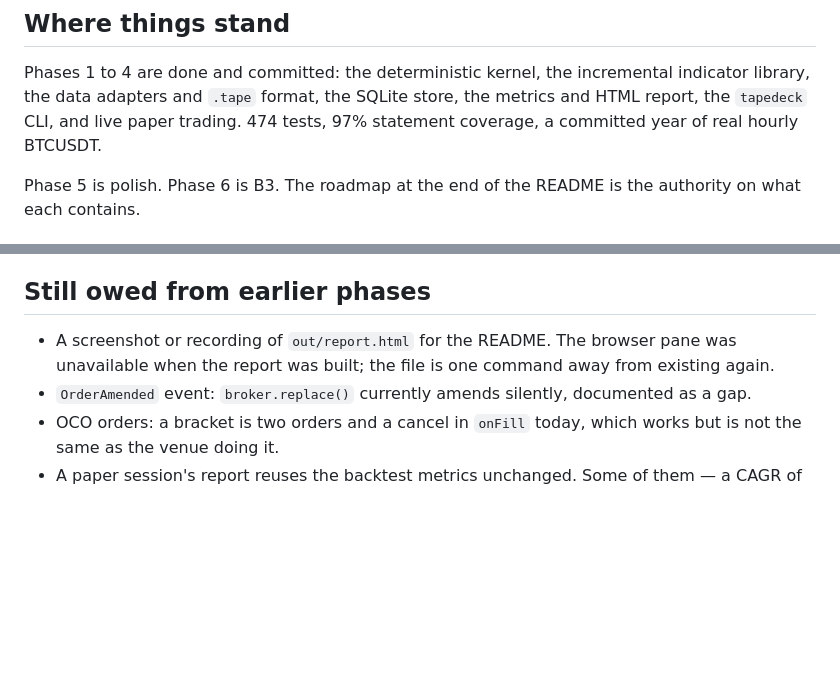
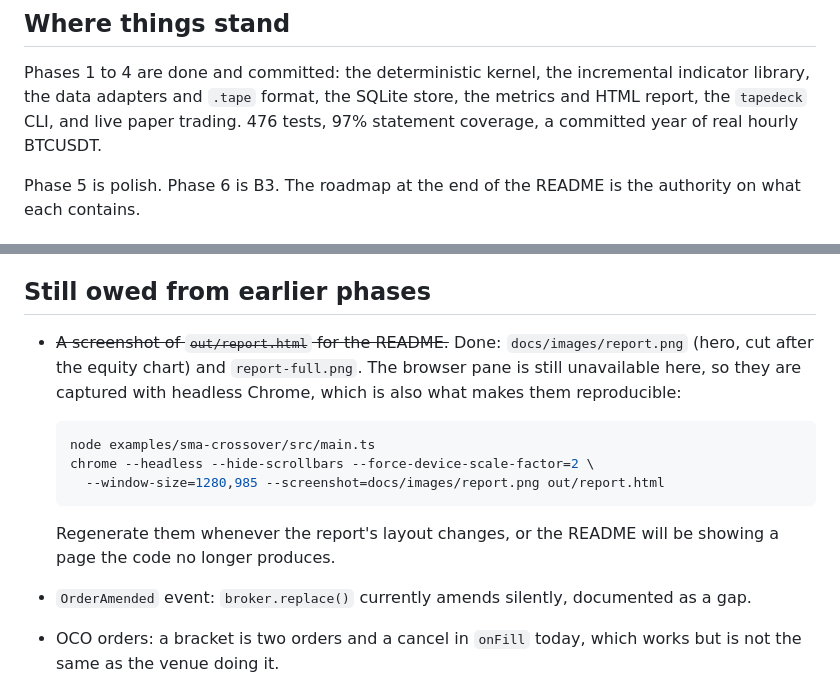
Before and after one commit to naderfilho/Tapedeck, a Markdown page: CLAUDE.md, 2 parts joined by grey strips. Drawn GitHub-style; blank space fills up the shorter version.

````diff
--- a/CLAUDE.md
+++ b/CLAUDE.md
@@ -7,7 +7,7 @@ explains it to whoever is about to change it.
 
 Phases 1 to 4 are done and committed: the deterministic kernel, the incremental indicator library,
 the data adapters and `.tape` format, the SQLite store, the metrics and HTML report, the `tapedeck`
-CLI, and live paper trading. 474 tests, 97% statement coverage, a committed year of real hourly
+CLI, and live paper trading. 476 tests, 97% statement coverage, a committed year of real hourly
 BTCUSDT.
 
 Phase 5 is polish. Phase 6 is B3. The roadmap at the end of the README is the authority on what
@@ -119,8 +119,19 @@ Done. The shape it landed in, because it is not quite the shape this file predic
 
 ## Still owed from earlier phases
 
-- A screenshot or recording of `out/report.html` for the README. The browser pane was unavailable
-  when the report was built; the file is one command away from existing again.
+- ~~A screenshot of `out/report.html` for the README.~~ Done: `docs/images/report.png` (hero, cut
+  after the equity chart) and `report-full.png`. The browser pane is still unavailable here, so
+  they are captured with headless Chrome, which is also what makes them reproducible:
+
+  ```bash
+  node examples/sma-crossover/src/main.ts
+  chrome --headless --hide-scrollbars --force-device-scale-factor=2 \
+    --window-size=1280,985 --screenshot=docs/images/report.png out/report.html
+  ```
+
+  Regenerate them whenever the report's layout changes, or the README will be showing a page the
+  code no longer produces.
+
 - `OrderAmended` event: `broker.replace()` currently amends silently, documented as a gap.
 - OCO orders: a bracket is two orders and a cancel in `onFill` today, which works but is not the
   same as the venue doing it.
````
Also changed, not shown: README.md (+16 -2 lines), docs/images/report-full.png (added), docs/images/report.png (added).
